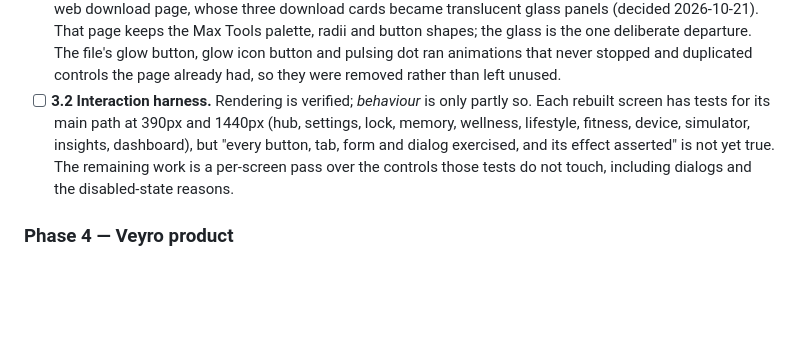
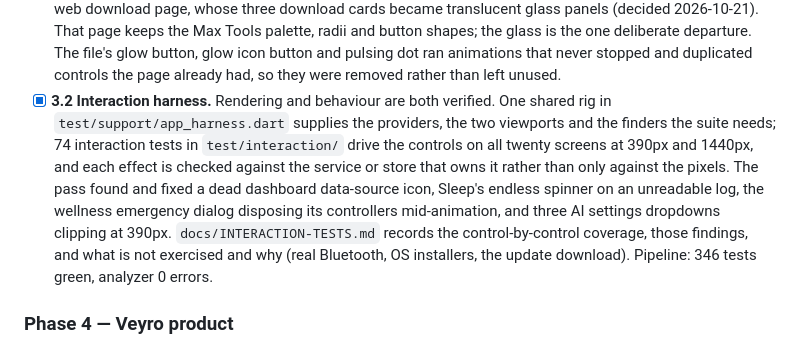
Before and after one commit to Cambric-software/Max-Tools, a Markdown page: docs/ROADMAP.md, the part around the change. Rendered like a GitHub page; blank space fills up the shorter version.

Commit message:
Sync the shared roadmap: Phase 3.2 is done

```diff
--- a/docs/ROADMAP.md
+++ b/docs/ROADMAP.md
@@ -147,13 +147,18 @@ Nothing below this matters if the product tells lies or has dead controls.
       glow icon button and pulsing dot ran animations that never stopped and
       duplicated controls the page already had, so they were removed rather than
       left unused.
-- [ ] **3.2 Interaction harness.** Rendering is verified; *behaviour* is only
-      partly so. Each rebuilt screen has tests for its main path at 390px and
-      1440px (hub, settings, lock, memory, wellness, lifestyle, fitness, device,
-      simulator, insights, dashboard), but "every button, tab, form and dialog
-      exercised, and its effect asserted" is not yet true. The remaining work is
-      a per-screen pass over the controls those tests do not touch, including
-      dialogs and the disabled-state reasons.
+- [x] **3.2 Interaction harness.** Rendering and behaviour are both verified.
+      One shared rig in `test/support/app_harness.dart` supplies the providers,
+      the two viewports and the finders the suite needs; 74 interaction tests in
+      `test/interaction/` drive the controls on all twenty screens at 390px and
+      1440px, and each effect is checked against the service or store that owns
+      it rather than only against the pixels. The pass found and fixed a dead
+      dashboard data-source icon, Sleep's endless spinner on an unreadable log,
+      the wellness emergency dialog disposing its controllers mid-animation, and
+      three AI settings dropdowns clipping at 390px. `docs/INTERACTION-TESTS.md`
+      records the control-by-control coverage, those findings, and what is not
+      exercised and why (real Bluetooth, OS installers, the update download).
+      Pipeline: 346 tests green, analyzer 0 errors.
 
 ### Phase 4 — Veyro product
 
```
